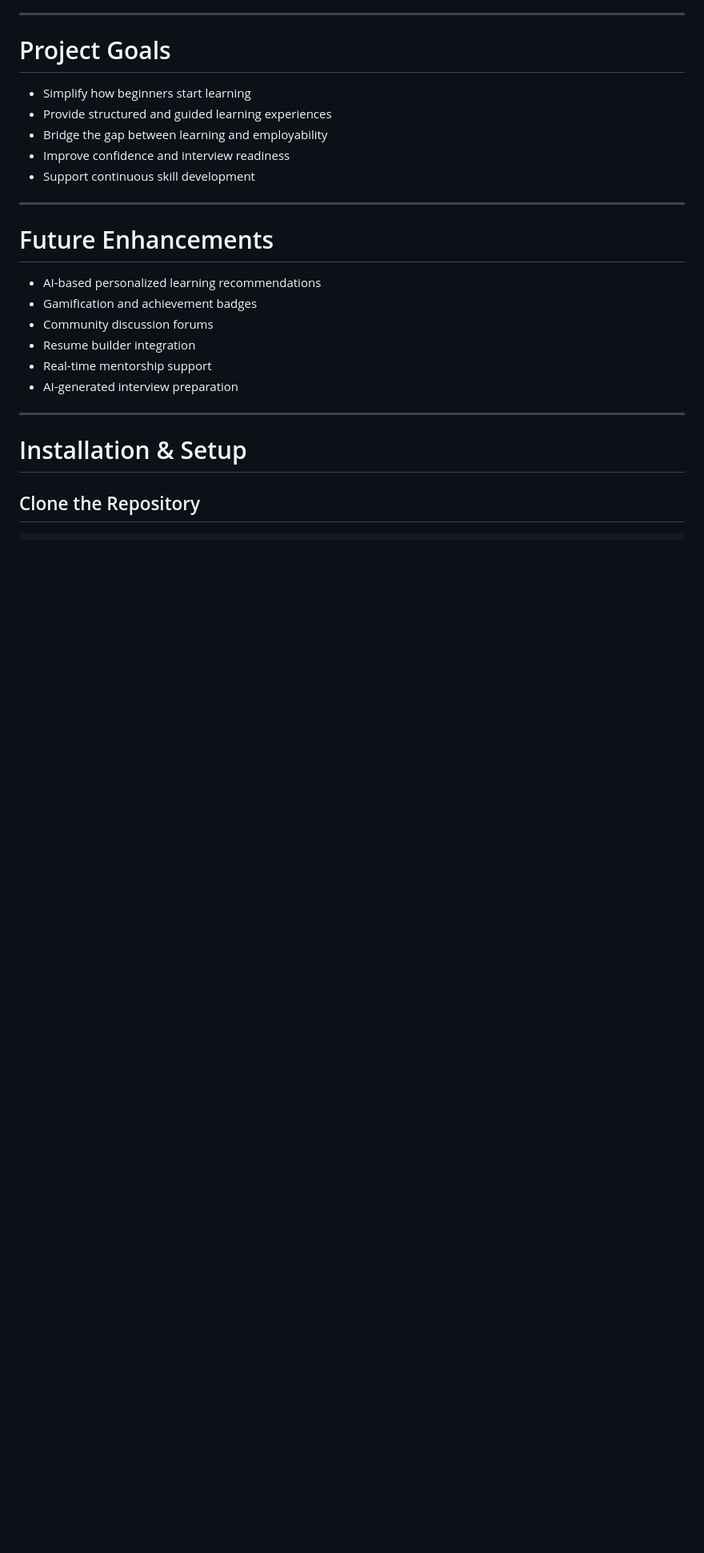
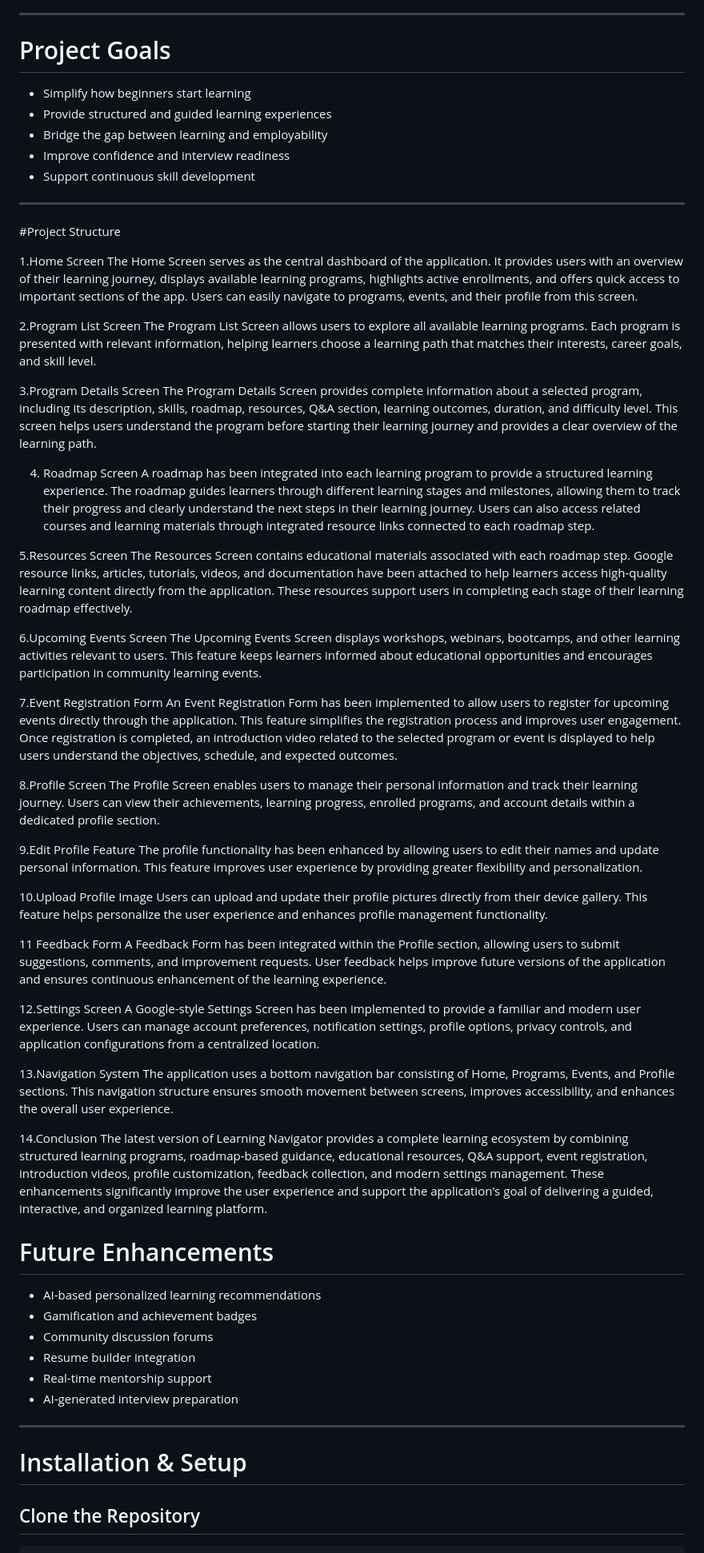
Before and after one commit to Sanjusri21/Learning_navigator, a Markdown page: README.md, the part around the change. Shown at 80% size. Drawn GitHub-style; blank space fills up the shorter version.

```diff
--- a/README.md
+++ b/README.md
@@ -147,7 +147,49 @@ This application is designed for:
 * Support continuous skill development
 
 ---
+#Project Structure
 
+1.Home Screen
+The Home Screen serves as the central dashboard of the application. It provides users with an overview of their learning journey, displays available learning programs, highlights active enrollments, and offers quick access to important sections of the app. Users can easily navigate to programs, events, and their profile from this screen.
+
+2.Program List Screen
+The Program List Screen allows users to explore all available learning programs. Each program is presented with relevant information, helping learners choose a learning path that matches their interests, career goals, and skill level.
+
+3.Program Details Screen
+The Program Details Screen provides complete information about a selected program, including its description, skills, roadmap, resources, Q&A section, learning outcomes, duration, and difficulty level. This screen helps users understand the program before starting their learning journey and provides a clear overview of the learning path.
+
+4. Roadmap Screen
+A roadmap has been integrated into each learning program to provide a structured learning experience. The roadmap guides learners through different learning stages and milestones, allowing them to track their progress and clearly understand the next steps in their learning journey. Users can also access related courses and learning materials through integrated resource links connected to each roadmap step.
+
+5.Resources Screen
+The Resources Screen contains educational materials associated with each roadmap step. Google resource links, articles, tutorials, videos, and documentation have been attached to help learners access high-quality learning content directly from the application. These resources support users in completing each stage of their learning roadmap effectively.
+
+6.Upcoming Events Screen
+The Upcoming Events Screen displays workshops, webinars, bootcamps, and other learning activities relevant to users. This feature keeps learners informed about educational opportunities and encourages participation in community learning events.
+
+7.Event Registration Form
+An Event Registration Form has been implemented to allow users to register for upcoming events directly through the application. This feature simplifies the registration process and improves user engagement. Once registration is completed, an introduction video related to the selected program or event is displayed to help users understand the objectives, schedule, and expected outcomes.
+
+8.Profile Screen
+The Profile Screen enables users to manage their personal information and track their learning journey. Users can view their achievements, learning progress, enrolled programs, and account details within a dedicated profile section.
+
+9.Edit Profile Feature
+The profile functionality has been enhanced by allowing users to edit their names and update personal information. This feature improves user experience by providing greater flexibility and personalization.
+
+10.Upload Profile Image
+Users can upload and update their profile pictures directly from their device gallery. This feature helps personalize the user experience and enhances profile management functionality.
+
+11 Feedback Form
+A Feedback Form has been integrated within the Profile section, allowing users to submit suggestions, comments, and improvement requests. User feedback helps improve future versions of the application and ensures continuous enhancement of the learning experience.
+
+12.Settings Screen
+A Google-style Settings Screen has been implemented to provide a familiar and modern user experience. Users can manage account preferences, notification settings, profile options, privacy controls, and application configurations from a centralized location.
+
+13.Navigation System
+The application uses a bottom navigation bar consisting of Home, Programs, Events, and Profile sections. This navigation structure ensures smooth movement between screens, improves accessibility, and enhances the overall user experience.
+
+14.Conclusion
+The latest version of Learning Navigator provides a complete learning ecosystem by combining structured learning programs, roadmap-based guidance, educational resources, Q&A support, event registration, introduction videos, profile customization, feedback collection, and modern settings management. These enhancements significantly improve the user experience and support the application's goal of delivering a guided, interactive, and organized learning platform.
 # Future Enhancements
 
 * AI-based personalized learning recommendations
```
